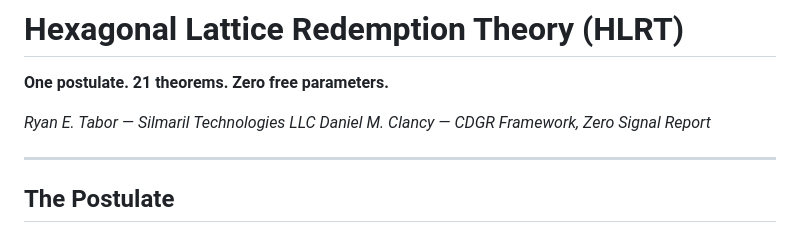
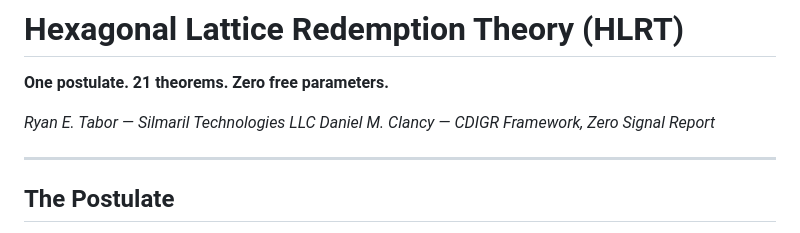
Before and after one commit to HexRanger9/HLRT, a Markdown page: README.md, the part around the change. Rendered like a GitHub page.

Commit message:
Fix typo in author affiliation

```diff
--- a/README.md
+++ b/README.md
@@ -3,7 +3,7 @@
 **One postulate. 21 theorems. Zero free parameters.**
 
 *Ryan E. Tabor — Silmaril Technologies LLC*
-*Daniel M. Clancy — CDGR Framework, Zero Signal Report*
+*Daniel M. Clancy — CDIGR Framework, Zero Signal Report*
 
 ---
 
```
